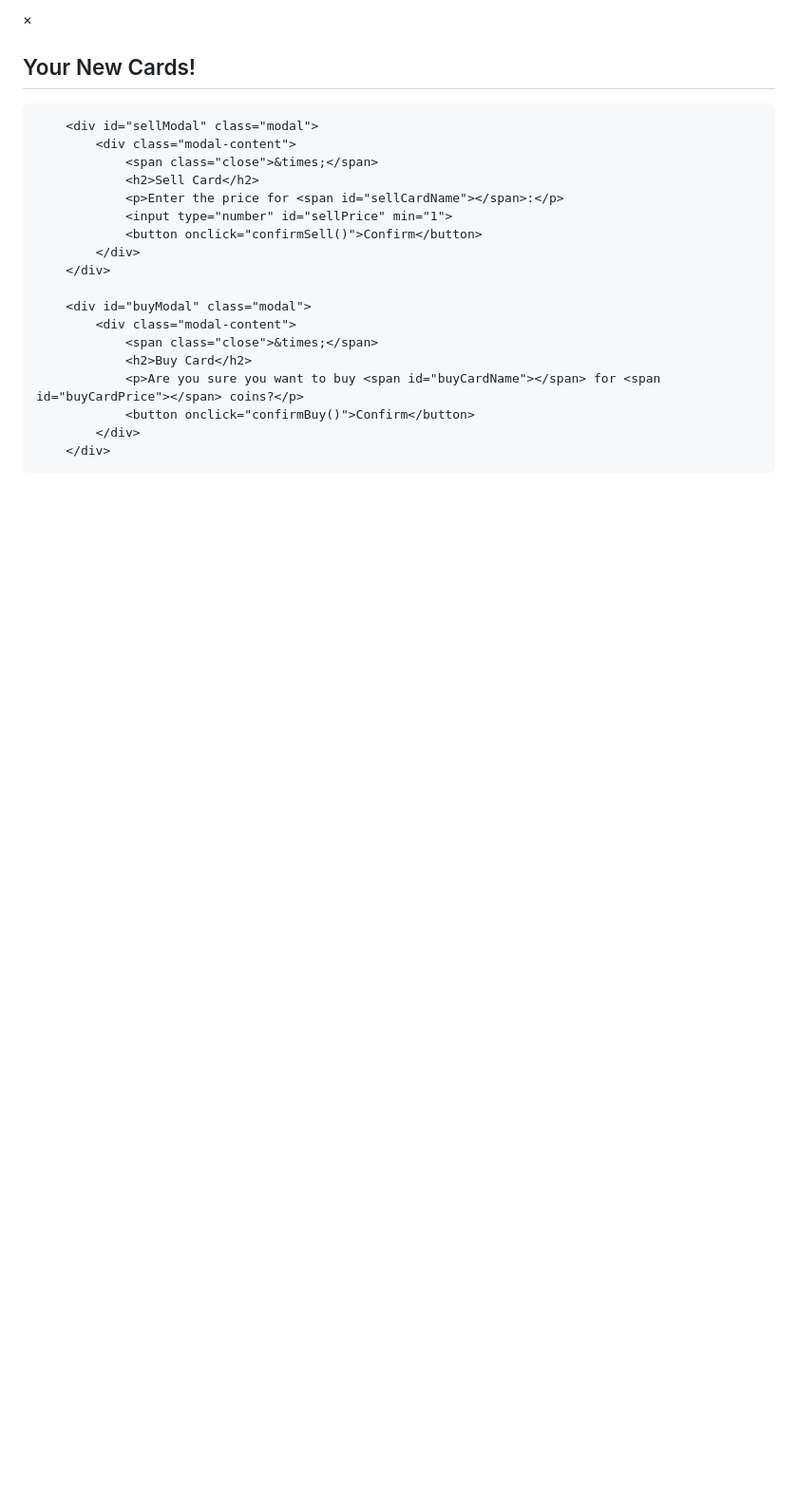
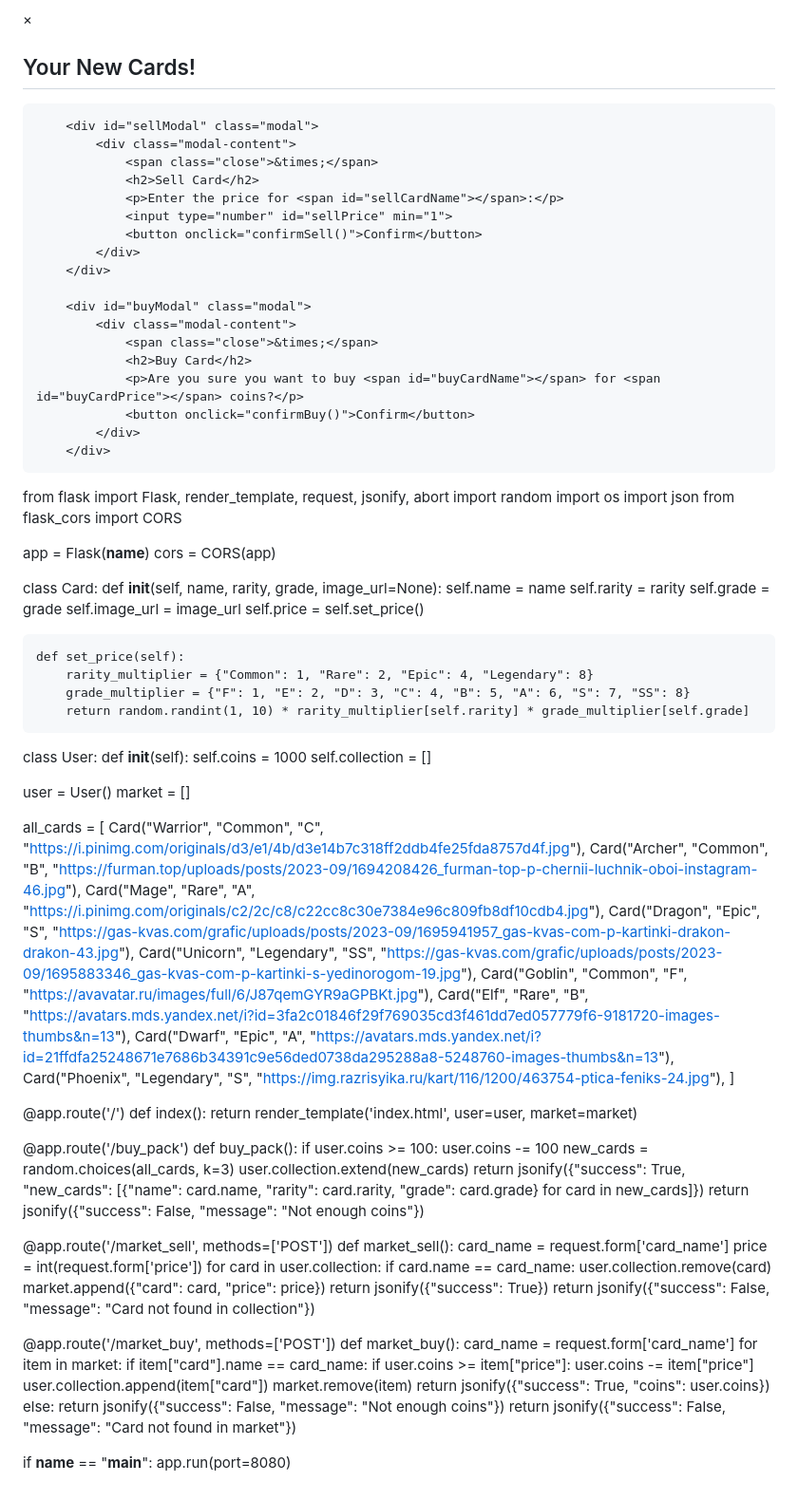
Before and after one commit to Niafon/CardGameDragon.github.io, a Markdown page: README.md, the part around the change. Shown: that part at 95% size. Drawn GitHub-style; blank space fills up the shorter version.

```diff
--- a/README.md
+++ b/README.md
@@ -418,3 +418,86 @@
         </div>
 </body>
 </html>
+
+from flask import Flask, render_template, request, jsonify, abort
+import random
+import os
+import json
+from flask_cors import CORS
+
+app = Flask(__name__)
+cors = CORS(app)
+
+class Card:
+    def __init__(self, name, rarity, grade, image_url=None):
+        self.name = name
+        self.rarity = rarity
+        self.grade = grade
+        self.image_url = image_url
+        self.price = self.set_price()
+
+    def set_price(self):
+        rarity_multiplier = {"Common": 1, "Rare": 2, "Epic": 4, "Legendary": 8}
+        grade_multiplier = {"F": 1, "E": 2, "D": 3, "C": 4, "B": 5, "A": 6, "S": 7, "SS": 8}
+        return random.randint(1, 10) * rarity_multiplier[self.rarity] * grade_multiplier[self.grade]
+
+class User:
+    def __init__(self):
+        self.coins = 1000
+        self.collection = []
+
+user = User()
+market = []
+
+all_cards = [
+    Card("Warrior", "Common", "C", "https://i.pinimg.com/originals/d3/e1/4b/d3e14b7c318ff2ddb4fe25fda8757d4f.jpg"),
+    Card("Archer", "Common", "B", "https://furman.top/uploads/posts/2023-09/1694208426_furman-top-p-chernii-luchnik-oboi-instagram-46.jpg"),
+    Card("Mage", "Rare", "A", "https://i.pinimg.com/originals/c2/2c/c8/c22cc8c30e7384e96c809fb8df10cdb4.jpg"),
+    Card("Dragon", "Epic", "S", "https://gas-kvas.com/grafic/uploads/posts/2023-09/1695941957_gas-kvas-com-p-kartinki-drakon-drakon-43.jpg"),
+    Card("Unicorn", "Legendary", "SS", "https://gas-kvas.com/grafic/uploads/posts/2023-09/1695883346_gas-kvas-com-p-kartinki-s-yedinorogom-19.jpg"),
+    Card("Goblin", "Common", "F", "https://avavatar.ru/images/full/6/J87qemGYR9aGPBKt.jpg"),
+    Card("Elf", "Rare", "B", "https://avatars.mds.yandex.net/i?id=3fa2c01846f29f769035cd3f461dd7ed057779f6-9181720-images-thumbs&n=13"),
+    Card("Dwarf", "Epic", "A", "https://avatars.mds.yandex.net/i?id=21ffdfa25248671e7686b34391c9e56ded0738da295288a8-5248760-images-thumbs&n=13"),
+    Card("Phoenix", "Legendary", "S", "https://img.razrisyika.ru/kart/116/1200/463754-ptica-feniks-24.jpg"),
+]
+
+@app.route('/')
+def index():
+    return render_template('index.html', user=user, market=market)
+
+@app.route('/buy_pack')
+def buy_pack():
+    if user.coins >= 100:
+        user.coins -= 100
+        new_cards = random.choices(all_cards, k=3)
+        user.collection.extend(new_cards)
+        return jsonify({"success": True, "new_cards": [{"name": card.name, "rarity": card.rarity, "grade": card.grade} for card in new_cards]})
+    return jsonify({"success": False, "message": "Not enough coins"})
+
+@app.route('/market_sell', methods=['POST'])
+def market_sell():
+    card_name = request.form['card_name']
+    price = int(request.form['price'])
+    for card in user.collection:
+        if card.name == card_name:
+            user.collection.remove(card)
+            market.append({"card": card, "price": price})
+            return jsonify({"success": True})
+    return jsonify({"success": False, "message": "Card not found in collection"})
+
+@app.route('/market_buy', methods=['POST'])
+def market_buy():
+    card_name = request.form['card_name']
+    for item in market:
+        if item["card"].name == card_name:
+            if user.coins >= item["price"]:
+                user.coins -= item["price"]
+                user.collection.append(item["card"])
+                market.remove(item)
+                return jsonify({"success": True, "coins": user.coins})
+            else:
+                return jsonify({"success": False, "message": "Not enough coins"})
+    return jsonify({"success": False, "message": "Card not found in market"})
+
+if __name__ == "__main__":
+    app.run(port=8080)
```
